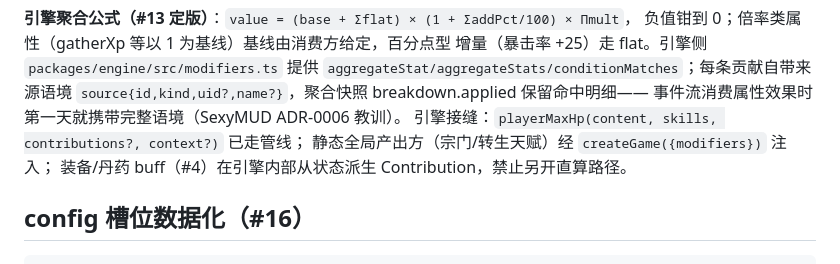
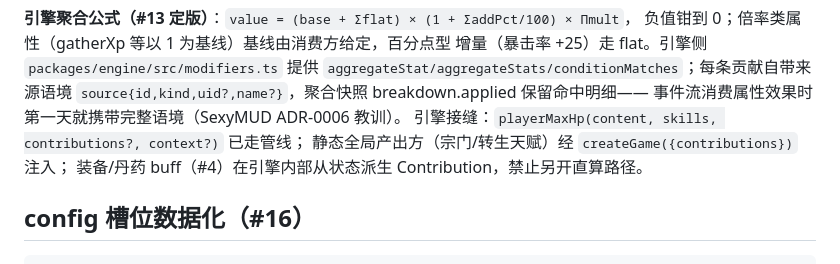
Before and after one commit to tomatoj23/Idle_Real, a Markdown page: docs/agents/content.md, the part around the change. Rendered like a GitHub page.

Commit message:
docs(content): 修正 #13 接缝名漂移——createGame 注入点实为 contributions
#13 评审时注入点由 modifiers 更名 contributions（与 Contribution 类型对齐），
content.md 的接缝段落未同步，会造成下游票按错误签名接管线。

```diff
--- a/docs/agents/content.md
+++ b/docs/agents/content.md
@@ -69,7 +69,7 @@ content 包的字段级约定。**schema 变更三处同步纪律（ADR-015）**
 `source{id,kind,uid?,name?}`，聚合快照 breakdown.applied 保留命中明细——
 事件流消费属性效果时第一天就携带完整语境（SexyMUD ADR-0006 教训）。
 引擎接缝：`playerMaxHp(content, skills, contributions?, context?)` 已走管线；
-静态全局产出方（宗门/转生天赋）经 `createGame({modifiers})` 注入；
+静态全局产出方（宗门/转生天赋）经 `createGame({contributions})` 注入；
 装备/丹药 buff（#4）在引擎内部从状态派生 Contribution，禁止另开直算路径。
 
 ## config 槽位数据化（#16）
```
